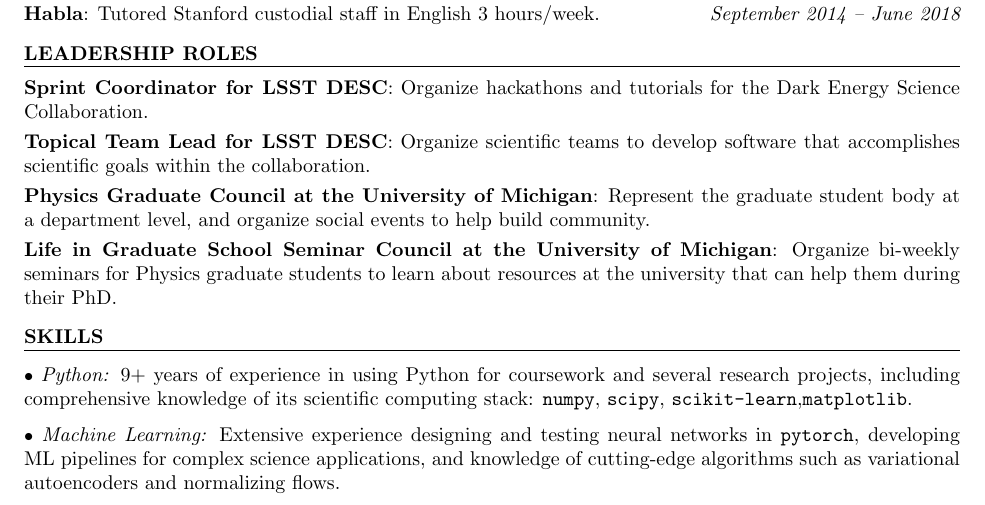
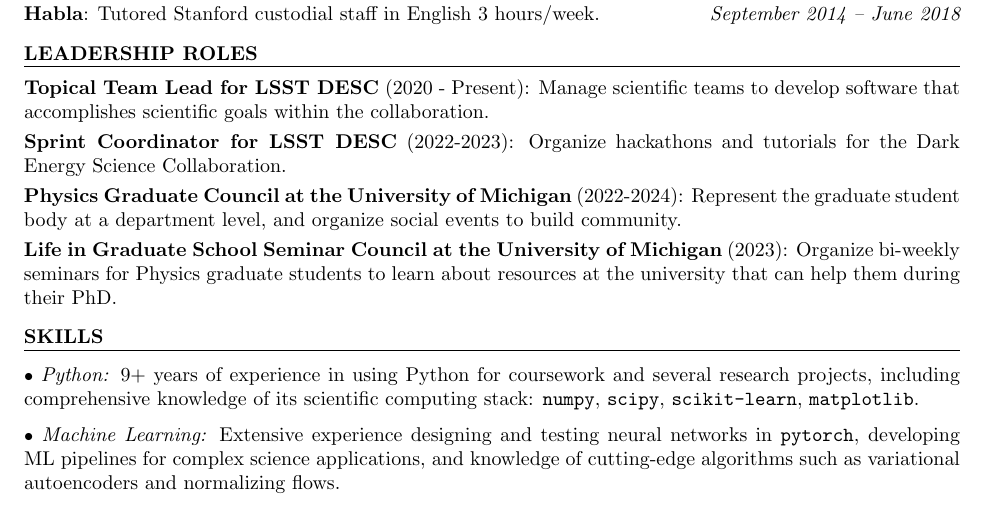
Before and after one commit to ismael-mendoza/CV, a LaTeX CV (cv.tex): part of page 3 of 5, cut so that both start at the same text. Compiled offline with pdfLaTeX.

Commit message:
Updates from Overleaf

```diff
--- a/cv.tex
+++ b/cv.tex
@@ -234,13 +234,14 @@
 % ROLES SECTION
 %----------------------------------------------------------------------------------------
 \begin{rSection}{Leadership Roles} \itemsep -3pt \vspace*{-.25cm}
-\item{\textbf{Sprint Coordinator for LSST DESC}: Organize hackathons and tutorials for the Dark Energy Science Collaboration.}
 
-\item{\textbf{Topical Team Lead for LSST DESC}: Organize scientific teams to develop software that accomplishes scientific goals within the collaboration.}
+\item{\textbf{Topical Team Lead for LSST DESC} (2020 - Present): Manage scientific teams to develop software that accomplishes scientific goals within the collaboration.}
 
-\item{\textbf{Physics Graduate Council at the University of Michigan}: Represent the graduate student body at a department level, and organize social events to help build community.}
+\item{\textbf{Sprint Coordinator for LSST DESC} (2022-2023): Organize hackathons and tutorials for the Dark Energy Science Collaboration.}
 
-\item{\textbf{Life in Graduate School Seminar Council at the University of Michigan}: Organize bi-weekly seminars for Physics graduate students to learn about resources at the university that can help them during their PhD.}
+\item{\textbf{Physics Graduate Council at the University of Michigan} (2022-2024): Represent the graduate student body at a department level, and organize social events to build community.}
+
+\item{\textbf{Life in Graduate School Seminar Council at the University of Michigan} (2023): Organize bi-weekly seminars for Physics graduate students to learn about resources at the university that can help them during their PhD.}
 \end{rSection}
 
 
```
Also changed, not shown: cv.tex (3 more changed lines).
